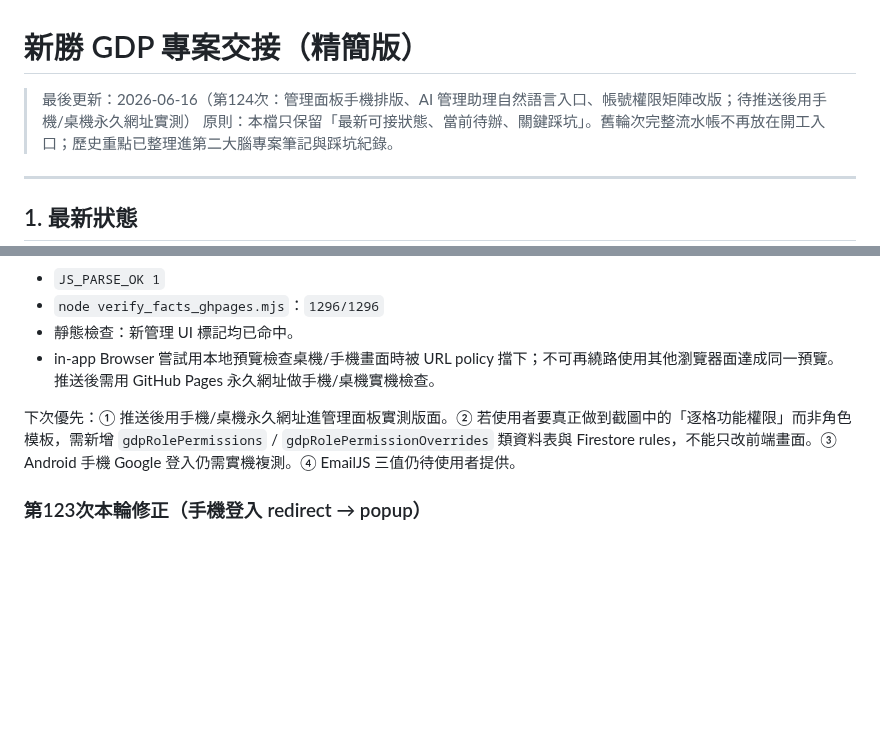
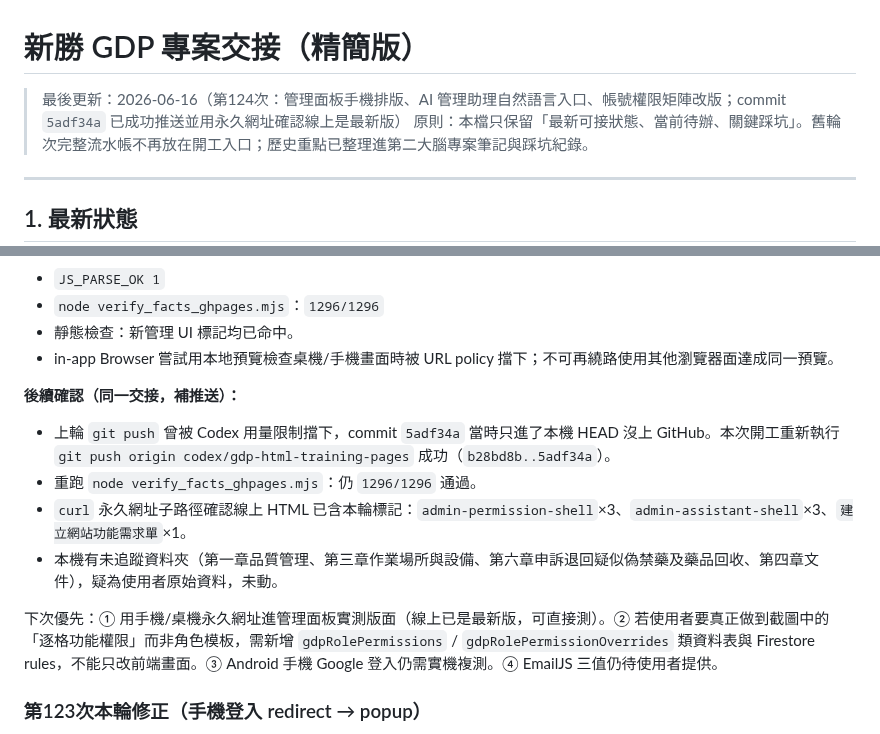
Before and after one commit to N1116839/xinshing-gdp-training, a Markdown page: HANDOFF.md, 2 parts joined by grey strips. Rendered like a GitHub page; blank space fills up the shorter version.

Commit message:
docs: 確認補推送 5adf34a，收工狀態同步

```diff
--- a/HANDOFF.md
+++ b/HANDOFF.md
@@ -1,6 +1,6 @@
 # 新勝 GDP 專案交接（精簡版）
 
-> 最後更新：2026-06-16（第124次：管理面板手機排版、AI 管理助理自然語言入口、帳號權限矩陣改版；待推送後用手機/桌機永久網址實測）
+> 最後更新：2026-06-16（第124次：管理面板手機排版、AI 管理助理自然語言入口、帳號權限矩陣改版；commit `5adf34a` 已成功推送並用永久網址確認線上是最新版）
 > 原則：本檔只保留「最新可接狀態、當前待辦、關鍵踩坑」。舊輪次完整流水帳不再放在開工入口；歷史重點已整理進第二大腦專案筆記與踩坑紀錄。
 
 ---
@@ -32,9 +32,15 @@
 - `JS_PARSE_OK 1`
 - `node verify_facts_ghpages.mjs`：`1296/1296`
 - 靜態檢查：新管理 UI 標記均已命中。
-- in-app Browser 嘗試用本地預覽檢查桌機/手機畫面時被 URL policy 擋下；不可再繞路使用其他瀏覽器面達成同一預覽。推送後需用 GitHub Pages 永久網址做手機/桌機實機檢查。
+- in-app Browser 嘗試用本地預覽檢查桌機/手機畫面時被 URL policy 擋下；不可再繞路使用其他瀏覽器面達成同一預覽。
 
-下次優先：① 推送後用手機/桌機永久網址進管理面板實測版面。② 若使用者要真正做到截圖中的「逐格功能權限」而非角色模板，需新增 `gdpRolePermissions` / `gdpRolePermissionOverrides` 類資料表與 Firestore rules，不能只改前端畫面。③ Android 手機 Google 登入仍需實機複測。④ EmailJS 三值仍待使用者提供。
+**後續確認（同一交接，補推送）：**
+- 上輪 `git push` 曾被 Codex 用量限制擋下，commit `5adf34a` 當時只進了本機 HEAD 沒上 GitHub。本次開工重新執行 `git push origin codex/gdp-html-training-pages` 成功（`b28bd8b..5adf34a`）。
+- 重跑 `node verify_facts_ghpages.mjs`：仍 `1296/1296` 通過。
+- `curl` 永久網址子路徑確認線上 HTML 已含本輪標記：`admin-permission-shell`×3、`admin-assistant-shell`×3、`建立網站功能需求單`×1。
+- 本機有未追蹤資料夾（第一章品質管理、第三章作業場所與設備、第六章申訴退回疑似偽禁藥及藥品回收、第四章文件），疑為使用者原始資料，未動。
+
+下次優先：① 用手機/桌機永久網址進管理面板實測版面（線上已是最新版，可直接測）。② 若使用者要真正做到截圖中的「逐格功能權限」而非角色模板，需新增 `gdpRolePermissions` / `gdpRolePermissionOverrides` 類資料表與 Firestore rules，不能只改前端畫面。③ Android 手機 Google 登入仍需實機複測。④ EmailJS 三值仍待使用者提供。
 
 ### 第123次本輪修正（手機登入 redirect → popup）
 
```
